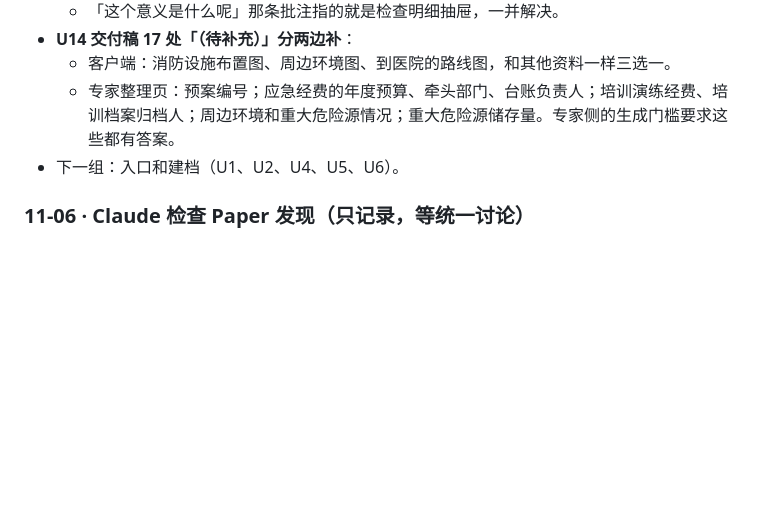
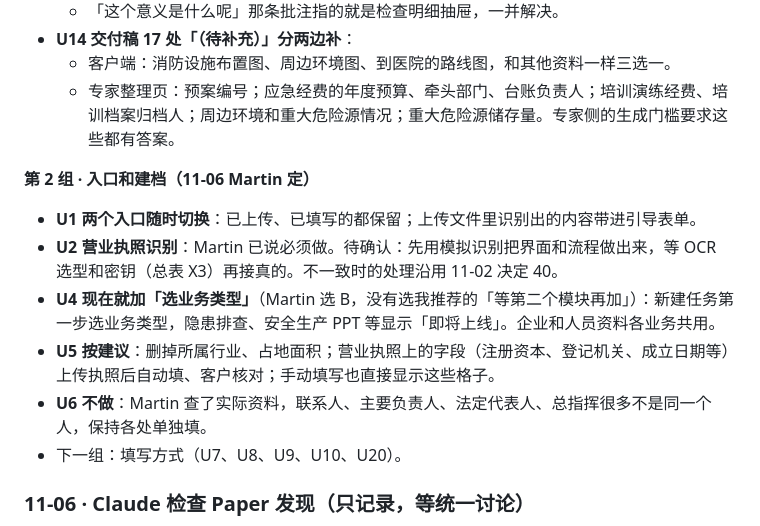
Before and after one commit to M-Tlinqinming/genyun, a Markdown page: docs/design-v2.md, the part around the change. Drawn GitHub-style; blank space fills up the shorter version.

Commit message:
docs: 用户端第 2 组（U1、U4、U5、U6）11-06 定稿
Co-Authored-By: Claude Opus 5.5 <noreply@anthropic.com>

```diff
--- a/docs/design-v2.md
+++ b/docs/design-v2.md
@@ -106,7 +106,15 @@
 - **U14 交付稿 17 处「（待补充）」分两边补**：
   - 客户端：消防设施布置图、周边环境图、到医院的路线图，和其他资料一样三选一。
   - 专家整理页：预案编号；应急经费的年度预算、牵头部门、台账负责人；培训演练经费、培训档案归档人；周边环境和重大危险源情况；重大危险源储存量。专家侧的生成门槛要求这些都有答案。
-- 下一组：入口和建档（U1、U2、U4、U5、U6）。
+
+**第 2 组 · 入口和建档（11-06 Martin 定）**
+
+- **U1 两个入口随时切换**：已上传、已填写的都保留；上传文件里识别出的内容带进引导表单。
+- **U2 营业执照识别**：Martin 已说必须做。待确认：先用模拟识别把界面和流程做出来，等 OCR 选型和密钥（总表 X3）再接真的。不一致时的处理沿用 11-02 决定 40。
+- **U4 现在就加「选业务类型」**（Martin 选 B，没有选我推荐的「等第二个模块再加」）：新建任务第一步选业务类型，隐患排查、安全生产 PPT 等显示「即将上线」。企业和人员资料各业务共用。
+- **U5 按建议**：删掉所属行业、占地面积；营业执照上的字段（注册资本、登记机关、成立日期等）上传执照后自动填、客户核对；手动填写也直接显示这些格子。
+- **U6 不做**：Martin 查了实际资料，联系人、主要负责人、法定代表人、总指挥很多不是同一个人，保持各处单独填。
+- 下一组：填写方式（U7、U8、U9、U10、U20）。
 
 ### 11-06 · Claude 检查 Paper 发现（只记录，等统一讨论）
 
```
